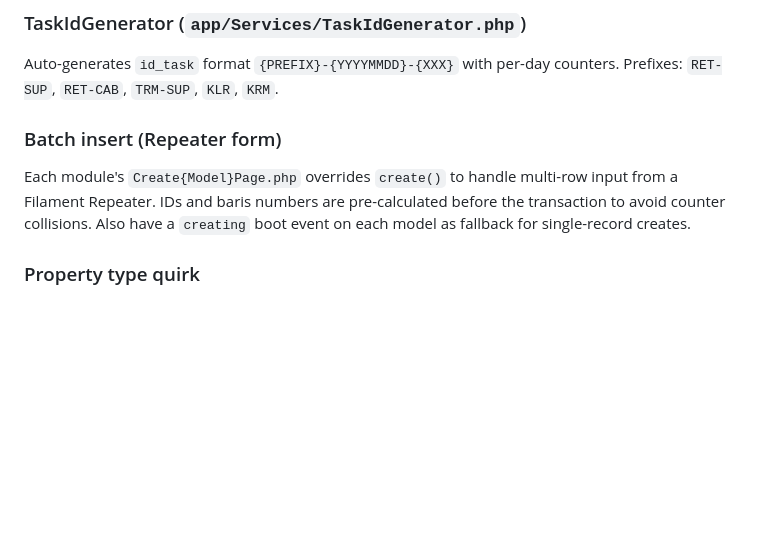
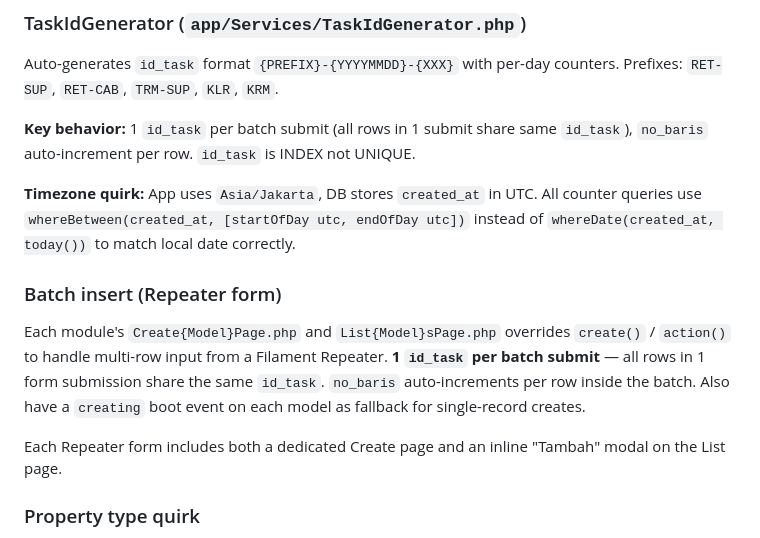
Before and after one commit to ardan182/jobdesk_gudang, a Markdown page: AGENTS.md, the part around the change. Drawn GitHub-style; blank space fills up the shorter version.

```diff
--- a/AGENTS.md
+++ b/AGENTS.md
@@ -61,8 +61,14 @@ All share `id_task` (indexed, not unique per migration), `no_baris` (daily count
 ### TaskIdGenerator (`app/Services/TaskIdGenerator.php`)
 Auto-generates `id_task` format `{PREFIX}-{YYYYMMDD}-{XXX}` with per-day counters. Prefixes: `RET-SUP`, `RET-CAB`, `TRM-SUP`, `KLR`, `KRM`.
 
+**Key behavior:** 1 `id_task` per batch submit (all rows in 1 submit share same `id_task`), `no_baris` auto-increment per row. `id_task` is INDEX not UNIQUE.
+
+**Timezone quirk:** App uses `Asia/Jakarta`, DB stores `created_at` in UTC. All counter queries use `whereBetween(created_at, [startOfDay utc, endOfDay utc])` instead of `whereDate(created_at, today())` to match local date correctly.
+
 ### Batch insert (Repeater form)
-Each module's `Create{Model}Page.php` overrides `create()` to handle multi-row input from a Filament Repeater. IDs and baris numbers are pre-calculated before the transaction to avoid counter collisions. Also have a `creating` boot event on each model as fallback for single-record creates.
+Each module's `Create{Model}Page.php` and `List{Model}sPage.php` overrides `create()` / `action()` to handle multi-row input from a Filament Repeater. **1 `id_task` per batch submit** — all rows in 1 form submission share the same `id_task`. `no_baris` auto-increments per row inside the batch. Also have a `creating` boot event on each model as fallback for single-record creates.
+
+Each Repeater form includes both a dedicated Create page and an inline "Tambah" modal on the List page.
 
 ### Property type quirk
 Filament v5 Resource parent class uses property types `string|\BackedEnum|null` for `$navigationIcon` and `string|\UnitEnum|null` for `$navigationGroup`. Subclass types must match **exactly** — use `string|\BackedEnum|null` and `string|\UnitEnum|null`, not `?string`.
```
Also changed, not shown: .agents/PRD.md (+7 -2 lines), .agents/TASKS.md (+9 -6 lines).
